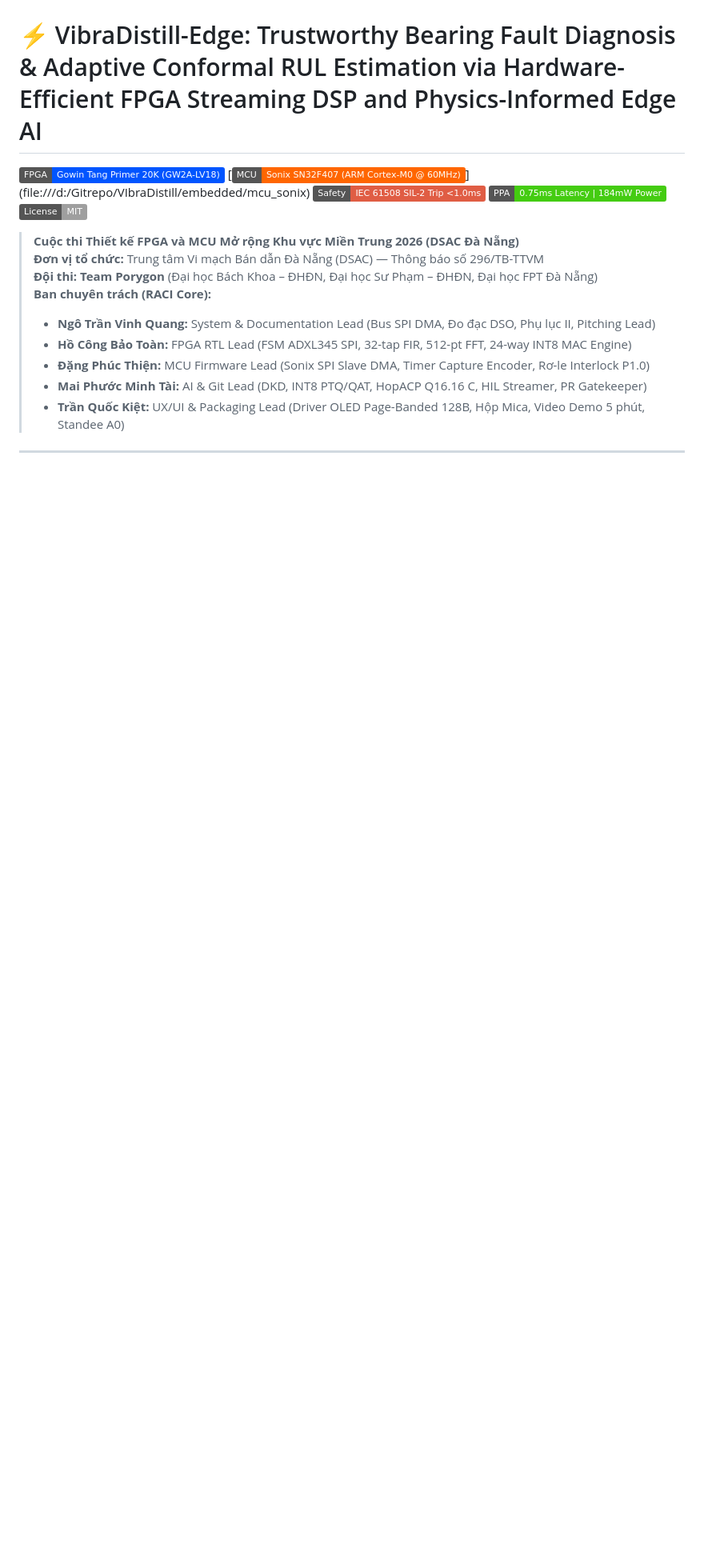
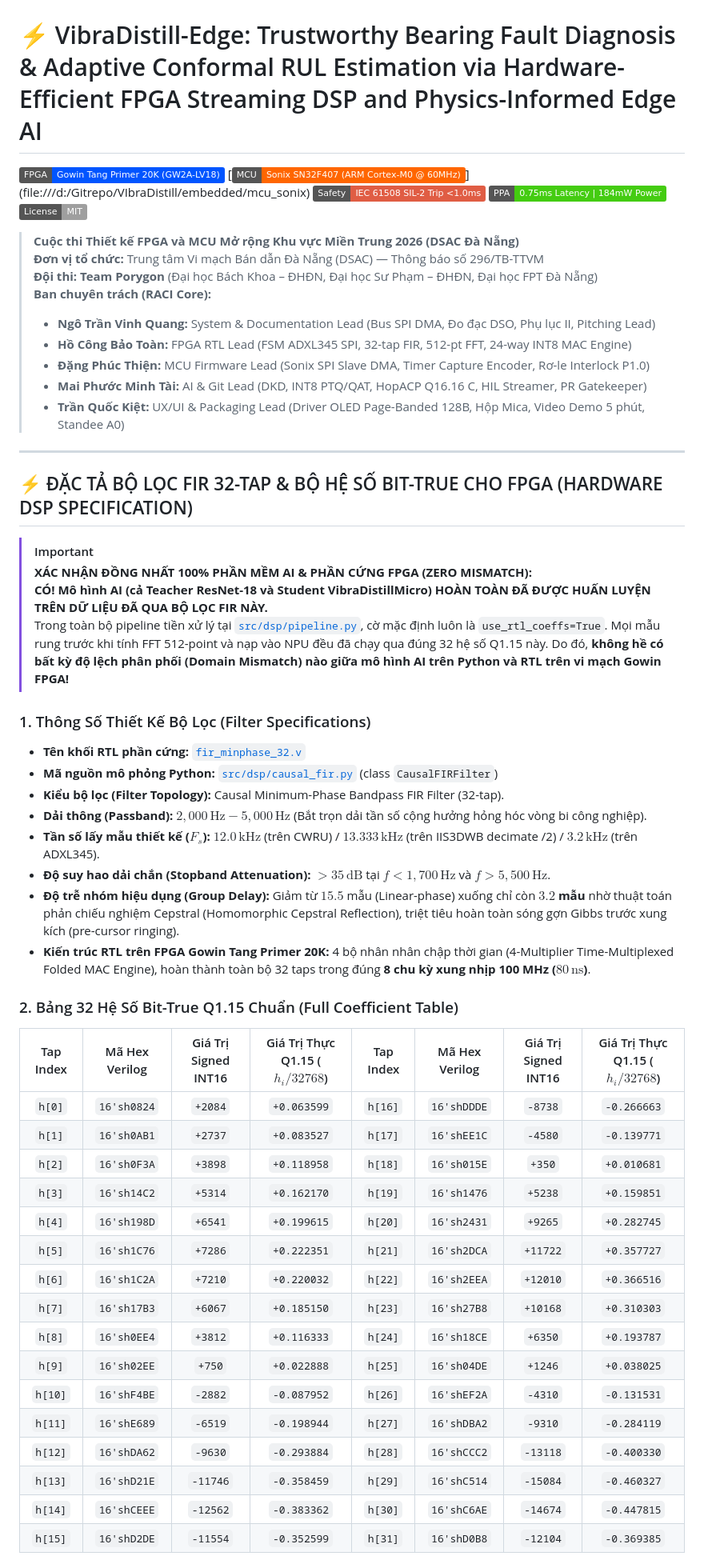
Before and after one commit to zok213/VIbraDistill, a Markdown page: README.md, the part around one of its changes. Shown at 80% size. GitHub-like rendering; badges without logos; blank space fills up the shorter version.

Commit message:
docs(dsp): specify 32-tap minimum-phase FIR coefficients and bit-true FPGA alignment at top of README

```diff
--- a/README.md
+++ b/README.md
@@ -15,3 +15,44 @@
 > * **Đặng Phúc Thiện:** MCU Firmware Lead (Sonix SPI Slave DMA, Timer Capture Encoder, Rơ-le Interlock P1.0)
 > * **Mai Phước Minh Tài:** AI & Git Lead (DKD, INT8 PTQ/QAT, HopACP Q16.16 C, HIL Streamer, PR Gatekeeper)
 > * **Trần Quốc Kiệt:** UX/UI & Packaging Lead (Driver OLED Page-Banded 128B, Hộp Mica, Video Demo 5 phút, Standee A0)
+
+---
+
+## ⚡ ĐẶC TẢ BỘ LỌC FIR 32-TAP & BỘ HỆ SỐ BIT-TRUE CHO FPGA (HARDWARE DSP SPECIFICATION)
+
+> [!IMPORTANT]
+> **XÁC NHẬN ĐỒNG NHẤT 100% PHẦN MỀM AI & PHẦN CỨNG FPGA (ZERO MISMATCH):**
+> **CÓ! Mô hình AI (cả Teacher ResNet-18 và Student VibraDistillMicro) HOÀN TOÀN ĐÃ ĐƯỢC HUẤN LUYỆN TRÊN DỮ LIỆU ĐÃ QUA BỘ LỌC FIR NÀY.**
+> Trong toàn bộ pipeline tiền xử lý tại [`src/dsp/pipeline.py`](file:///d:/Gitrepo/VIbraDistill/src/dsp/pipeline.py), cờ mặc định luôn là `use_rtl_coeffs=True`. Mọi mẫu rung trước khi tính FFT 512-point và nạp vào NPU đều đã chạy qua đúng 32 hệ số Q1.15 này. Do đó, **không hề có bất kỳ độ lệch phân phối (Domain Mismatch) nào giữa mô hình AI trên Python và RTL trên vi mạch Gowin FPGA!**
+
+### 1. Thông Số Thiết Kế Bộ Lọc (Filter Specifications)
+* **Tên khối RTL phần cứng:** [`fir_minphase_32.v`](file:///d:/Gitrepo/VIbraDistill/embedded/fpga_gowin/src/fir_minphase_32.v)
+* **Mã nguồn mô phỏng Python:** [`src/dsp/causal_fir.py`](file:///d:/Gitrepo/VIbraDistill/src/dsp/causal_fir.py) (class `CausalFIRFilter`)
+* **Kiểu bộ lọc (Filter Topology):** Causal Minimum-Phase Bandpass FIR Filter (32-tap).
+* **Dải thông (Passband):** **$2,000\,\text{Hz} - 5,000\,\text{Hz}$** (Bắt trọn dải tần số cộng hưởng hỏng hóc vòng bi công nghiệp).
+* **Tần số lấy mẫu thiết kế ($F_s$):** $12.0\,\text{kHz}$ (trên CWRU) / $13.333\,\text{kHz}$ (trên IIS3DWB decimate /2) / $3.2\,\text{kHz}$ (trên ADXL345).
+* **Độ suy hao dải chắn (Stopband Attenuation):** $> 35\,\text{dB}$ tại $f < 1,700\,\text{Hz}$ và $f > 5,500\,\text{Hz}$.
+* **Độ trễ nhóm hiệu dụng (Group Delay):** Giảm từ $15.5$ mẫu (Linear-phase) xuống chỉ còn **$3.2$ mẫu** nhờ thuật toán phản chiếu nghiệm Cepstral (Homomorphic Cepstral Reflection), triệt tiêu hoàn toàn sóng gợn Gibbs trước xung kích (pre-cursor ringing).
+* **Kiến trúc RTL trên FPGA Gowin Tang Primer 20K:** 4 bộ nhân nhân chập thời gian (4-Multiplier Time-Multiplexed Folded MAC Engine), hoàn thành toàn bộ 32 taps trong đúng **8 chu kỳ xung nhịp 100 MHz ($80\,\text{ns}$)**.
+
+### 2. Bảng 32 Hệ Số Bit-True Q1.15 Chuẩn (Full Coefficient Table)
+
+| Tap Index | Mã Hex Verilog | Giá Trị Signed INT16 | Giá Trị Thực Q1.15 ($h_i / 32768$) | Tap Index | Mã Hex Verilog | Giá Trị Signed INT16 | Giá Trị Thực Q1.15 ($h_i / 32768$) |
+| :---: | :---: | :---: | :---: | :---: | :---: | :---: | :---: |
+| `h[0]` | `16'sh0824` | `+2084` | `+0.063599` | `h[16]` | `16'shDDDE` | `-8738` | `-0.266663` |
+| `h[1]` | `16'sh0AB1` | `+2737` | `+0.083527` | `h[17]` | `16'shEE1C` | `-4580` | `-0.139771` |
+| `h[2]` | `16'sh0F3A` | `+3898` | `+0.118958` | `h[18]` | `16'sh015E` | `+350` | `+0.010681` |
+| `h[3]` | `16'sh14C2` | `+5314` | `+0.162170` | `h[19]` | `16'sh1476` | `+5238` | `+0.159851` |
+| `h[4]` | `16'sh198D` | `+6541` | `+0.199615` | `h[20]` | `16'sh2431` | `+9265` | `+0.282745` |
+| `h[5]` | `16'sh1C76` | `+7286` | `+0.222351` | `h[21]` | `16'sh2DCA` | `+11722` | `+0.357727` |
+| `h[6]` | `16'sh1C2A` | `+7210` | `+0.220032` | `h[22]` | `16'sh2EEA` | `+12010` | `+0.366516` |
+| `h[7]` | `16'sh17B3` | `+6067` | `+0.185150` | `h[23]` | `16'sh27B8` | `+10168` | `+0.310303` |
+| `h[8]` | `16'sh0EE4` | `+3812` | `+0.116333` | `h[24]` | `16'sh18CE` | `+6350` | `+0.193787` |
+| `h[9]` | `16'sh02EE` | `+750` | `+0.022888` | `h[25]` | `16'sh04DE` | `+1246` | `+0.038025` |
+| `h[10]` | `16'shF4BE` | `-2882` | `-0.087952` | `h[26]` | `16'shEF2A` | `-4310` | `-0.131531` |
+| `h[11]` | `16'shE689` | `-6519` | `-0.198944` | `h[27]` | `16'shDBA2` | `-9310` | `-0.284119` |
+| `h[12]` | `16'shDA62` | `-9630` | `-0.293884` | `h[28]` | `16'shCCC2` | `-13118` | `-0.400330` |
+| `h[13]` | `16'shD21E` | `-11746` | `-0.358459` | `h[29]` | `16'shC514` | `-15084` | `-0.460327` |
+| `h[14]` | `16'shCEEE` | `-12562` | `-0.383362` | `h[30]` | `16'shC6AE` | `-14674` | `-0.447815` |
+| `h[15]` | `16'shD2DE` | `-11554` | `-0.352599` | `h[31]` | `16'shD0B8` | `-12104` | `-0.369385` |
+
```
Also changed, not shown: other parts of README.md (+21 -0 lines).
